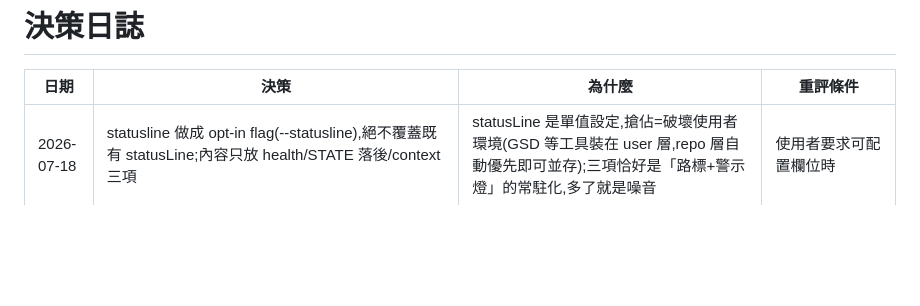
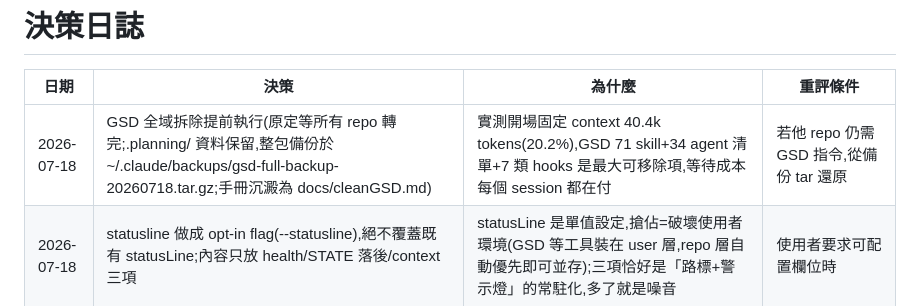
Before and after one commit to kaiwutech-TW/flightwake, a Markdown page: .flightwake/DECISIONS.md, the part around the change. GitHub-like rendering; blank space fills up the shorter version.

Commit message:
docs: cleanGSD 手冊 — GSD 全域拆除實戰(manifest 精準刪檔+settings 清理);DECISIONS 記拆除決策
Co-Authored-By: Claude Fable 5 <noreply@anthropic.com>

```diff
--- a/.flightwake/DECISIONS.md
+++ b/.flightwake/DECISIONS.md
@@ -6,6 +6,7 @@
 
 | 日期 | 決策 | 為什麼 | 重評條件 |
 |---|---|---|---|
+| 2026-07-18 | GSD 全域拆除提前執行(原定等所有 repo 轉完;.planning/ 資料保留,整包備份於 ~/.claude/backups/gsd-full-backup-20260718.tar.gz;手冊沉澱為 docs/cleanGSD.md) | 實測開場固定 context 40.4k tokens(20.2%),GSD 71 skill+34 agent 清單+7 類 hooks 是最大可移除項,等待成本每個 session 都在付 | 若他 repo 仍需 GSD 指令,從備份 tar 還原 |
 | 2026-07-18 | statusline 做成 opt-in flag(--statusline),絕不覆蓋既有 statusLine;內容只放 health/STATE 落後/context 三項 | statusLine 是單值設定,搶佔=破壞使用者環境(GSD 等工具裝在 user 層,repo 層自動優先即可並存);三項恰好是「路標+警示燈」的常駐化,多了就是噪音 | 使用者要求可配置欄位時 |
 | 2026-07-18 | flip 提前:放棄兩週試跑(原 8/1),改「兩 gate 關掉即上」(活範例指引 + 第二 repo 冷啟動實測);npm 名字立即手動發布佔位 | 護城河薄(週末可仿),先機 + 實測數據幾乎是唯一差異化;名字被佔風險與準備度無關天天在跑;慣例穩定性由 v0.x 語意 + superseded 生命週期承接,不值兩週 | 上線後若實戰冒出重大缺陷,回頭檢討此取捨 |
 | 2026-07-18 | 開源 license 定 MIT(LICENSE + package.json;private flag 留到 flip 日) | dev-tool 社群事實標準、採用阻力最低;品牌曝光最大化;放棄 Apache-2.0 的明確專利條款(本框架無專利敏感面) | — |
```
Also changed, not shown: docs/cleanGSD.md (added, +104 -0 lines).
